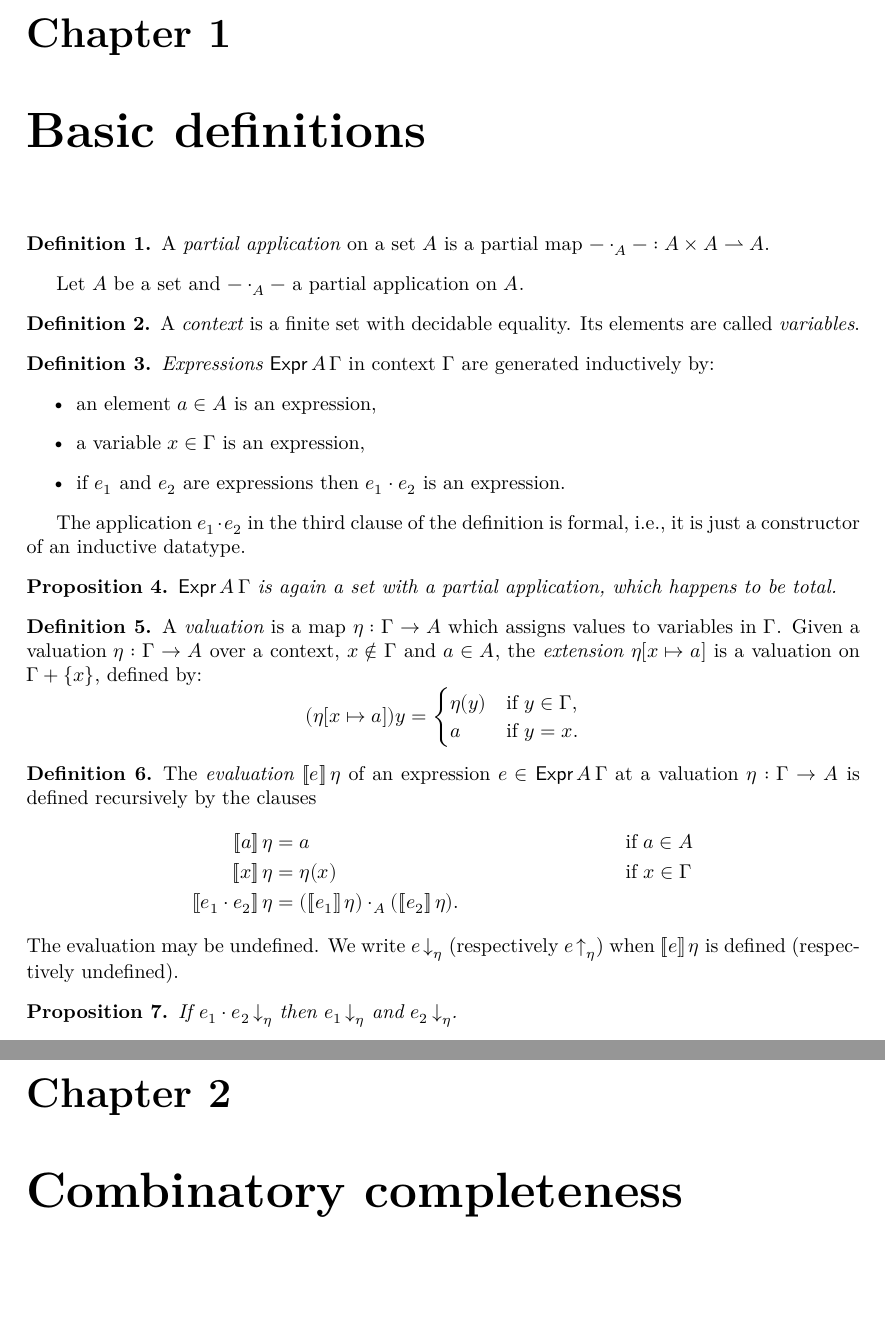
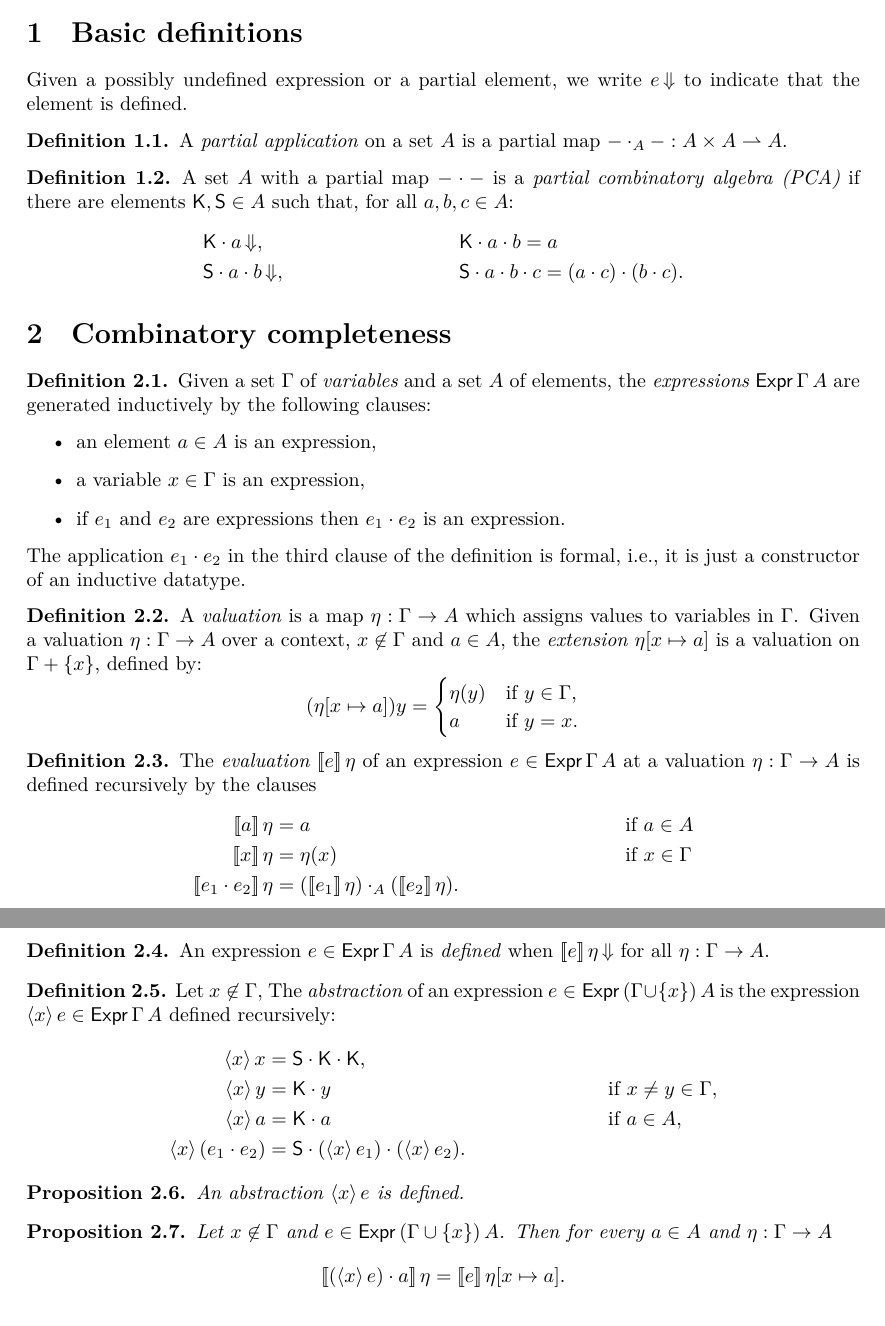
Before and after one commit to andrejbauer/partial-combinatory-algebras, a LaTeX document (blueprint/src/print.tex, which reads blueprint/src/content.tex, blueprint/src/macros/common.tex): two parts of pages 2 and 3 of 4 before the commit and two parts of pages 1 and 2 of 2 after it, joined at a grey line, cut at the place of the change, the shorter picture padded with empty space. Compiled offline with XeLaTeX.

Commit message:
Update blueprint.

```diff
--- a/blueprint/src/content.tex
+++ b/blueprint/src/content.tex
@@ -6,7 +6,9 @@
 % the current file can be a simple sequence of \input. Otherwise It
 % can start with a \section or \chapter for instance.
 
-\chapter{Basic definitions}
+\section{Basic definitions}
+
+Given a possibly undefined expression or a partial element, we write $\defined{e}$ to indicate that the element is defined.
 
 \begin{definition}
   \label{def:PartialApplication}
@@ -17,12 +19,26 @@
   A \emph{partial application} on a set $A$ is a partial map ${-} \cdot_A {-} : A \times A \parto A$.
 \end{definition}
 
-Let $A$ be a set and ${-} \cdot_A {-}$ a partial application on $A$.
+\begin{definition}
+  \label{def:PCA}
+  %
+  \lean{PCA}
+  \uses{PartialApplication}
+  %
+  A set $A$ with a partial map ${-} \cdot {-}$ is a \emph{partial combinatory algebra (PCA)} if there are
+  elements $\combK, \combS \in A$ such that, for all $a, b, c \in A$:
+  %
+  \begin{align*}
+    &\defined{\combK \cdot a}, &
+    &\combK \cdot a \cdot b = a \\
+    &\defined{\combS \cdot a \cdot b}, &
+    &\combS \cdot a \cdot b \cdot c = (a \cdot c) \cdot (b \cdot c).
+  \end{align*}
+\end{definition}
 
-\begin{definition}
-  \label{def:Context}
-  A \emph{context} is a finite set with decidable equality. Its elements are called \emph{variables}.
-\end{definition}
+
+\section{Combinatory completeness}
+
 
 \begin{definition}
   \label{def:Expr}
@@ -30,7 +46,8 @@ Let $A$ be a set and ${-} \cdot_A {-}$ a partial application on $A$.
   \lean{Expr}
   \leanok
   %
-  \emph{Expressions} $\Expr A \Gamma$ in context $\Gamma$ are generated inductively by:
+  Given a set $\Gamma$ of \emph{variables} and a set $A$ of elements, the
+  \emph{expressions} $\Expr \Gamma A$ are generated inductively by the following clauses:
   %
   \begin{itemize}
     \item an element $a \in A$ is an expression,
@@ -39,22 +56,14 @@ Let $A$ be a set and ${-} \cdot_A {-}$ a partial application on $A$.
   \end{itemize}
 \end{definition}
 
+\noindent
 The application $e_1 \cdot e_2$ in the third clause of the definition is formal, i.e., it is just a constructor of an inductive datatype.
-%
-
-\begin{proposition}
-  \label{prop:Expr.partialApplication}
-  \uses{def:PartialApplication}
-  \uses{def:Expr}
-  %
-  \lean{Expr.partialApplication}
-  %
-  $\Expr A \Gamma$ is again a set with a partial application, which happens to be total.
-\end{proposition}
-
 
 \begin{definition}
-  \label{def:Valuation}
+  \label{def:Valuation}%
+  \lean{Expr.Extend}
+  \lean{Expr.extend}
+  %
   A \emph{valuation} is a map $\eta : \Gamma \to A$ which assigns values to variables in~$\Gamma$.
   Given a valuation $\eta : \Gamma \to A$ over a context, $x \not\in \Gamma$ and $a \in A$, the
   \emph{extension} $\extendEnv \eta x a$ is a valuation on $\Gamma + \{x\}$, defined by:
@@ -73,8 +82,10 @@ The application $e_1 \cdot e_2$ in the third clause of the definition is formal,
   %
   \lean{Expr.eval}
   \leanok
+  \uses{Valuation}
+  \uses{Expr}
   %
-  The \emph{evaluation} $\eval e \eta$ of an expression $e \in \Expr A \Gamma$ at a
+  The \emph{evaluation} $\eval e \eta$ of an expression $e \in \Expr \Gamma A$ at a
   valuation $\eta : \Gamma \to A$ is defined recursively by the clauses
   %
   \begin{align*}
@@ -83,17 +94,61 @@ The application $e_1 \cdot e_2$ in the third clause of the definition is formal,
     \eval{e_1 \cdot e_2}{\eta} &= (\eval{e_1} \eta) \cdot_A (\eval{e_2} \eta).
   \end{align*}
   %
-  The evaluation may be undefined. We write $\exprDefined e \eta$ (respectively $\exprUndefined e \eta$) when $\eval e \eta$ is defined (respectively undefined).
+  The evaluation may be undefined.
 \end{definition}
 
+\begin{definition}
+  \label{def:Expr.defined}
+  %
+  \lean{Expr.defined}
+  \leanok
+  \uses{Expr}
+  \uses{Expr.eval}
+  %
+  An expression $e \in \Expr \Gamma A$ is \emph{defined} when $\defined{\eval{e}{\eta}}$
+  for all $\eta : \Gamma \to A$.
+\end{definition}
+
+
+\begin{definition}
+  \label{def:Expr.abstr}
+  %
+  \lean{Expr.abstr}
+  %
+  Let $x \not\in \Gamma$,
+  The \emph{abstraction} of an expression $e \in \Expr {(\Gamma \cup \{x\})} A$
+  is the expression $\abstr{x} e \in \Expr \Gamma A$ defined recursively:
+  %
+  \begin{align*}
+    \abstr{x} x &= \combS \cdot \combK \cdot \combK, \\
+    \abstr{x} y &= \combK \cdot y &&\text{if $x \neq y \in \Gamma$}, \\
+    \abstr{x} a &= \combK \cdot a &&\text{if $a \in A$}, \\
+    \abstr{x} (e_1 \cdot e_2) &= \combS \cdot (\abstr{x} e_1) \cdot (\abstr{x} e_2).
+  \end{align*}
+\end{definition}
+
+
 \begin{proposition}
-  \label{prop:Expr.defined}
+  \label{prop:Expr.defined_abstr}
   %
-  \lean{Expr.defined_left}
-  \lean{Expr.defined_right}
-  \leanok
+  \lean{Expr.defined_abstr}
+  \uses{Expr.defined}
+  \uses{Expr.abstr}
   %
-  If $\exprDefined {e_1 \cdot e_2} \eta$ then $\exprDefined {e_1} \eta$ and $\exprDefined {e_2} \eta$.
+  An abstraction $\abstr{x} e$ is defined.
 \end{proposition}
 
-\chapter{Combinatory completeness}
+\begin{proposition}
+  \label{prop:Expr.eq_abstr}
+  %
+  \lean{Expr.eq_abstr}
+  \lean{Expr.eval}
+  \lean{Expr.abstr}
+  %
+  Let $x \not\in \Gamma$ and $e \in \Expr {(\Gamma \cup \{x\})} A$.
+  Then for every $a \in A$ and $\eta : \Gamma \to A$
+  %
+  \begin{equation*}
+    \eval{(\abstr{x} e) \cdot a}{\eta} =
+    \eval{e}{\extendEnv{\eta}{x}{a}}.
+  \end{equation*}
--- a/blueprint/src/macros/common.tex
+++ b/blueprint/src/macros/common.tex
@@ -9,7 +9,7 @@
 % (this is what the [theorem] arguments mean) and never resets it.
 % If you want for instance to number them within chapters then you can add
 % [chapter] at the end of the next line.
-\newtheorem{theorem}{Theorem}
+\newtheorem{theorem}{Theorem}[section]
 \newtheorem{proposition}[theorem]{Proposition}
 \newtheorem{lemma}[theorem]{Lemma}
 \newtheorem{corollary}[theorem]{Corollary}
@@ -18,11 +18,15 @@
 \newtheorem{definition}[theorem]{Definition}
 
 \newcommand{\parto}{\rightharpoonup} % partial application
+\newcommand{\combK}{\mathsf{K}} % combinator K
+\newcommand{\combS}{\mathsf{S}} % combinator S
+
 \newcommand{\Expr}[2]{\mathsf{Expr}\,#1\,#2} % expressions in a context
 
 \newcommand{\emptyEnv}{\emptyset} % empty environment
 \newcommand{\extendEnv}[3]{#1[#2 \mapsto #3]} % the extension of an environment
 
 \newcommand{\eval}[2]{[\![ #1 ]\!] \, #2} % evaluation of an expression in a context
-\newcommand{\exprDefined}[2]{#1\,{\downarrow}_\eta}
-\newcommand{\exprUndefined}[2]{#1\,{\uparrow}_\eta}
+\newcommand{\defined}[1]{#1\,{\Downarrow}}
+
+\newcommand{\abstr}[1]{\langle #1 \rangle\,} % abstraction
--- a/blueprint/src/print.tex
+++ b/blueprint/src/print.tex
@@ -10,7 +10,7 @@
 % It is otherwise a very minimal preamble (you should probably at least
 % add cleveref and tikz-cd).
 
-\documentclass[a4paper]{report}
+\documentclass[a4paper]{article}
 
 \usepackage{geometry}
 
@@ -19,7 +19,7 @@
 \usepackage{amssymb, amsthm, mathtools}
 \usepackage[unicode,colorlinks=true,linkcolor=blue,urlcolor=magenta, citecolor=blue]{hyperref}
 
-\usepackage[warnings-off={mathtools-colon,mathtools-overbracket}]{unicode-math}
+%\usepackage[warnings-off={mathtools-colon,mathtools-overbracket}]{unicode-math}
 
 \input{macros/common}
 \input{macros/print}
```
Also changed, not shown: blueprint/src/web.tex (+1 -1 lines), blueprint/src/content.tex (14 more changed lines).
